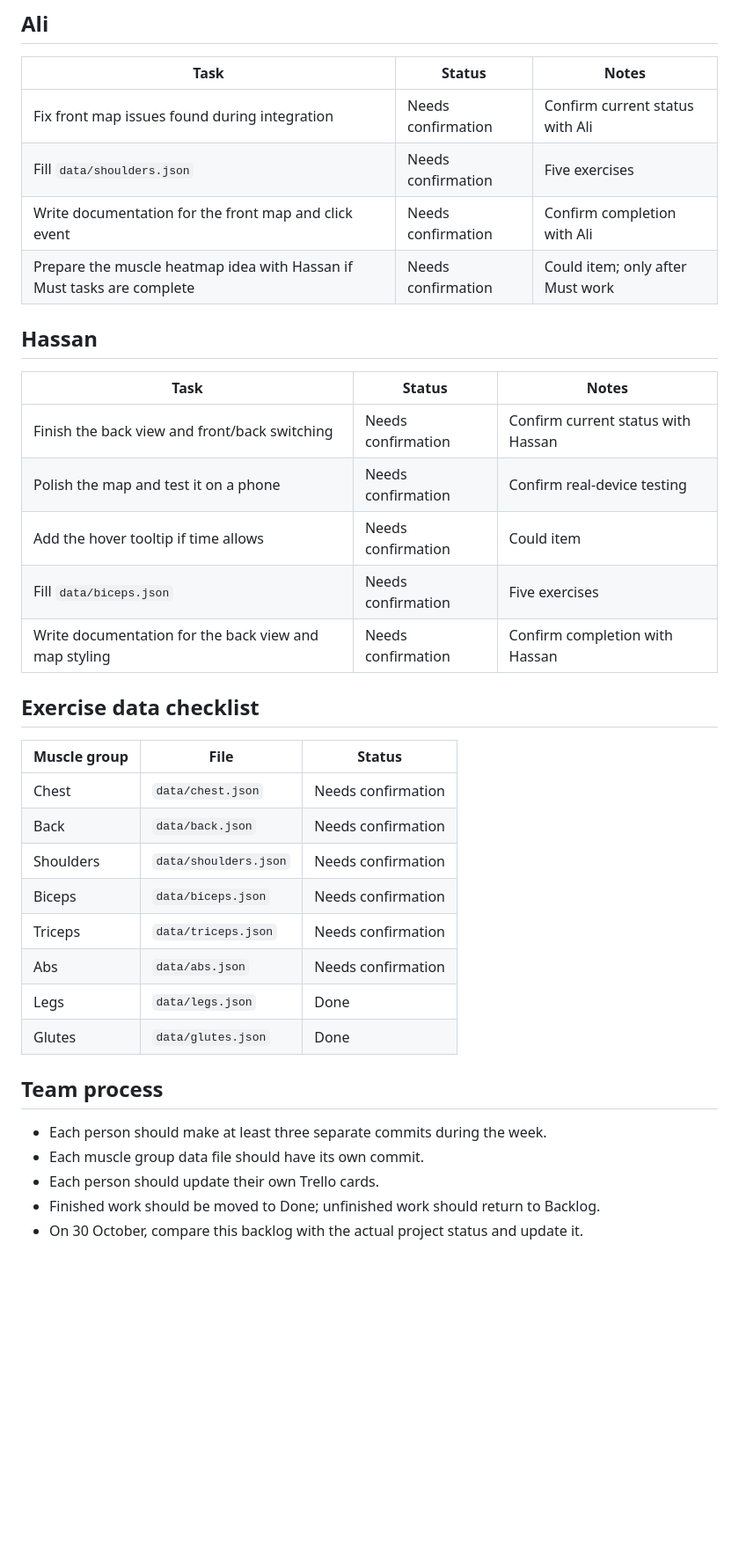
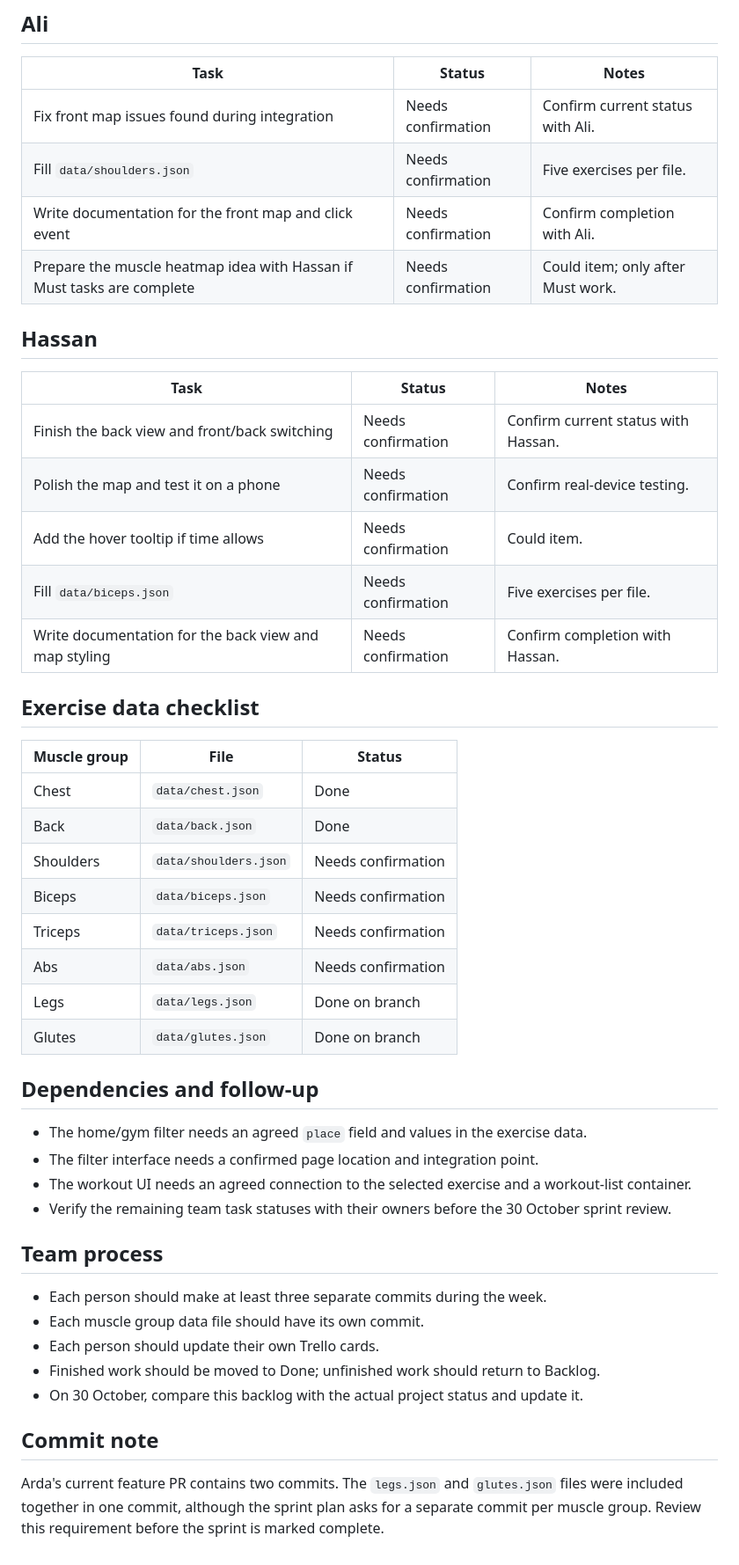
Before and after one commit to ardgunaydin/fat-a-gym, a Markdown page: docs/sprint-1/sprint-backlog.md, the part around one of its changes. Shown at 88% size. Rendered like a GitHub page; blank space fills up the shorter version.

```diff
--- a/docs/sprint-1/sprint-backlog.md
+++ b/docs/sprint-1/sprint-backlog.md
@@ -56,33 +67,40 @@
 
 | Task | Status | Notes |
 |---|---|---|
-| Fix front map issues found during integration | Needs confirmation | Confirm current status with Ali |
-| Fill `data/shoulders.json` | Needs confirmation | Five exercises |
-| Write documentation for the front map and click event | Needs confirmation | Confirm completion with Ali |
-| Prepare the muscle heatmap idea with Hassan if Must tasks are complete | Needs confirmation | Could item; only after Must work |
+| Fix front map issues found during integration | Needs confirmation | Confirm current status with Ali. |
+| Fill `data/shoulders.json` | Needs confirmation | Five exercises per file. |
+| Write documentation for the front map and click event | Needs confirmation | Confirm completion with Ali. |
+| Prepare the muscle heatmap idea with Hassan if Must tasks are complete | Needs confirmation | Could item; only after Must work. |
 
 ## Hassan
 
 | Task | Status | Notes |
 |---|---|---|
-| Finish the back view and front/back switching | Needs confirmation | Confirm current status with Hassan |
-| Polish the map and test it on a phone | Needs confirmation | Confirm real-device testing |
-| Add the hover tooltip if time allows | Needs confirmation | Could item |
-| Fill `data/biceps.json` | Needs confirmation | Five exercises |
-| Write documentation for the back view and map styling | Needs confirmation | Confirm completion with Hassan |
+| Finish the back view and front/back switching | Needs confirmation | Confirm current status with Hassan. |
+| Polish the map and test it on a phone | Needs confirmation | Confirm real-device testing. |
+| Add the hover tooltip if time allows | Needs confirmation | Could item. |
+| Fill `data/biceps.json` | Needs confirmation | Five exercises per file. |
+| Write documentation for the back view and map styling | Needs confirmation | Confirm completion with Hassan. |
 
 ## Exercise data checklist
 
 | Muscle group | File | Status |
 |---|---|---|
-| Chest | `data/chest.json` | Needs confirmation |
-| Back | `data/back.json` | Needs confirmation |
+| Chest | `data/chest.json` | Done |
+| Back | `data/back.json` | Done |
 | Shoulders | `data/shoulders.json` | Needs confirmation |
 | Biceps | `data/biceps.json` | Needs confirmation |
 | Triceps | `data/triceps.json` | Needs confirmation |
 | Abs | `data/abs.json` | Needs confirmation |
-| Legs | `data/legs.json` | Done |
-| Glutes | `data/glutes.json` | Done |
+| Legs | `data/legs.json` | Done on branch |
+| Glutes | `data/glutes.json` | Done on branch |
+
+## Dependencies and follow-up
+
+- The home/gym filter needs an agreed `place` field and values in the exercise data.
+- The filter interface needs a confirmed page location and integration point.
+- The workout UI needs an agreed connection to the selected exercise and a workout-list container.
+- Verify the remaining team task statuses with their owners before the 30 October sprint review.
 
 ## Team process
 
@@ -91,3 +109,7 @@
 - Each person should update their own Trello cards.
 - Finished work should be moved to Done; unfinished work should return to Backlog.
 - On 30 October, compare this backlog with the actual project status and update it.
+
+## Commit note
+
+Arda's current feature PR contains two commits. The `legs.json` and `glutes.json` files were included together in one commit, although the sprint plan asks for a separate commit per muscle group. Review this requirement before the sprint is marked complete.
```
Also changed, not shown: other parts of docs/sprint-1/sprint-backlog.md (+31 -20 lines).
